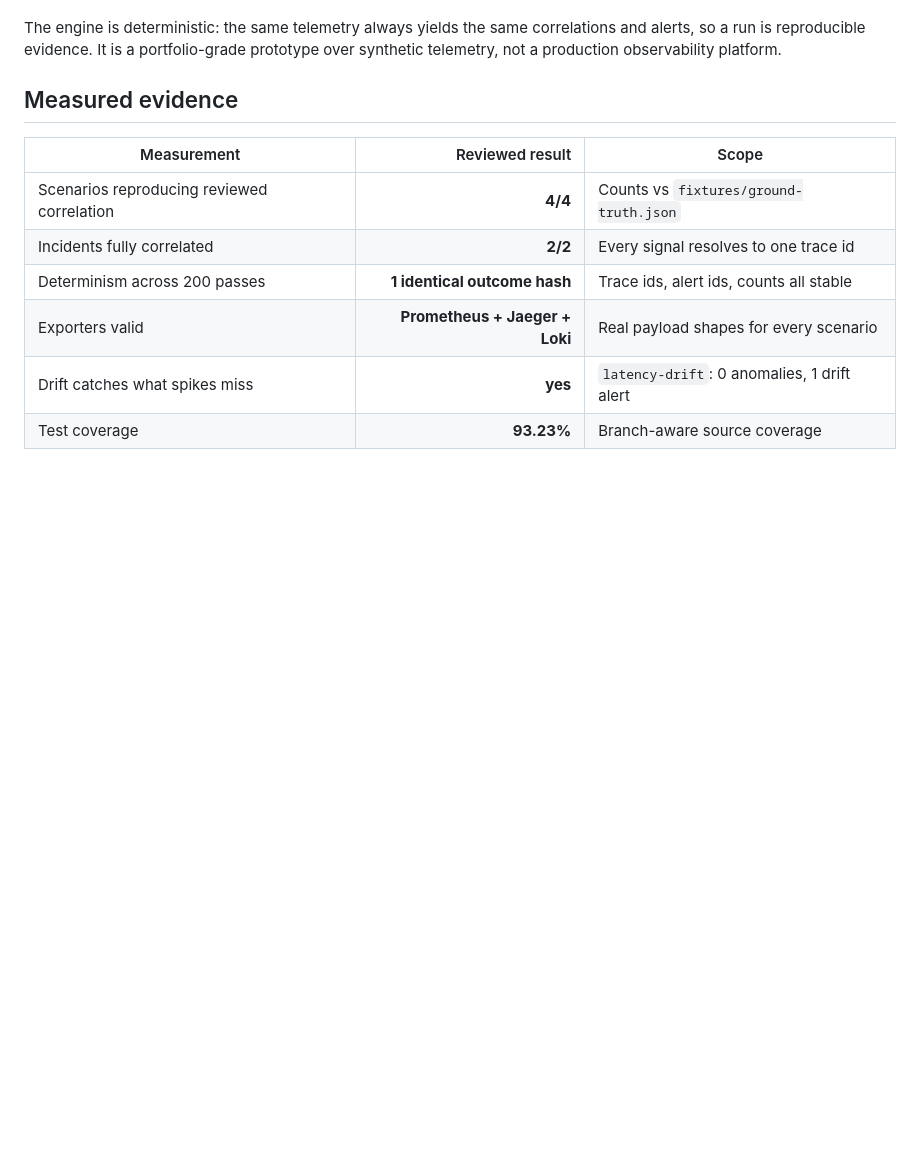
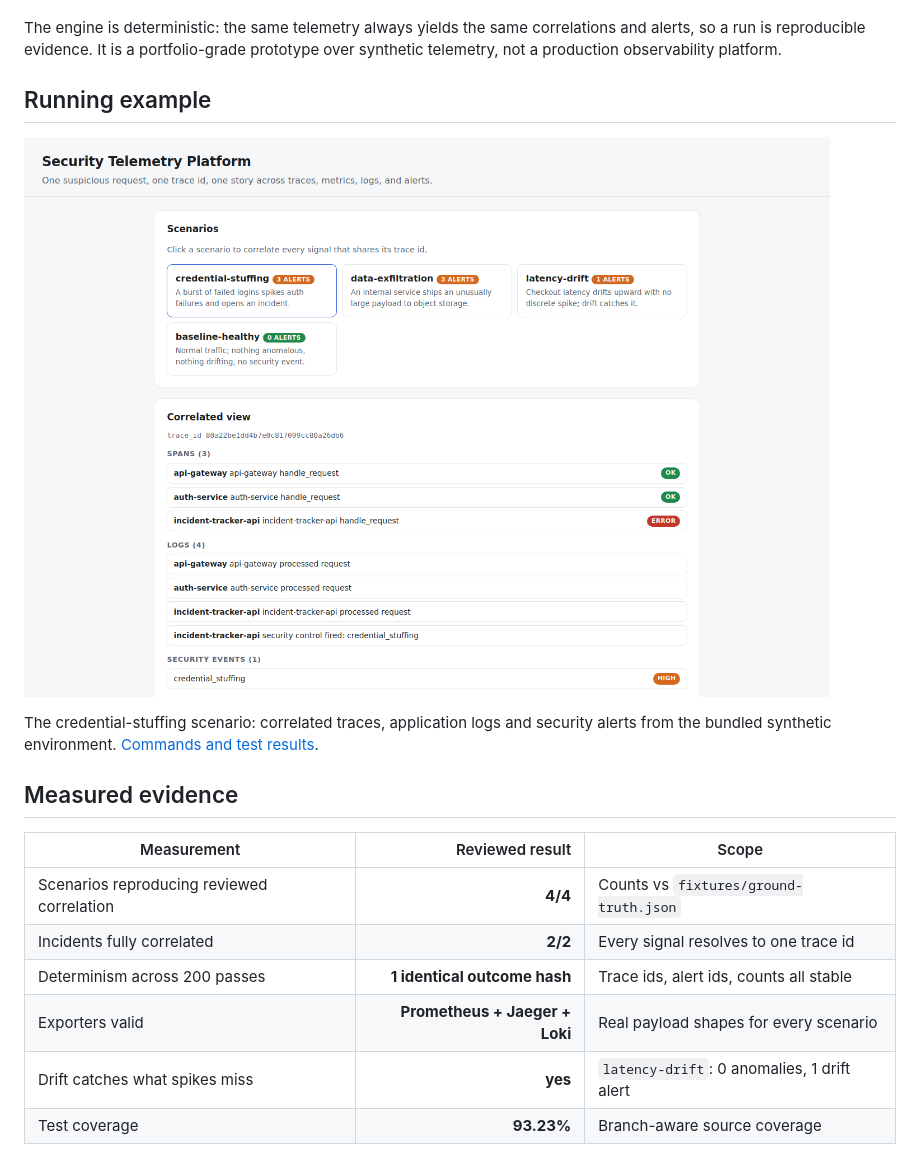
Before and after one commit to Vincent-P-essy/security-telemetry-platform, a Markdown page: README.md, the part around the change. Drawn GitHub-style; pictures changed too: docs/screenshots/application.png (added); blank space fills up the shorter version.

Commit message:
docs: add execution images and verification results

```diff
--- a/README.md
+++ b/README.md
@@ -20,6 +20,12 @@ The engine is deterministic: the same telemetry always yields the same
 correlations and alerts, so a run is reproducible evidence. It is a
 portfolio-grade prototype over synthetic telemetry, not a production observability
 platform.
+
+## Running example
+
+![security-telemetry-platform running locally](docs/screenshots/application.png)
+
+The credential-stuffing scenario: correlated traces, application logs and security alerts from the bundled synthetic environment. [Commands and test results](docs/verification.md).
 
 ## Measured evidence
 
```
Also changed, not shown: docs/verification.md (added, +20 -0 lines).
